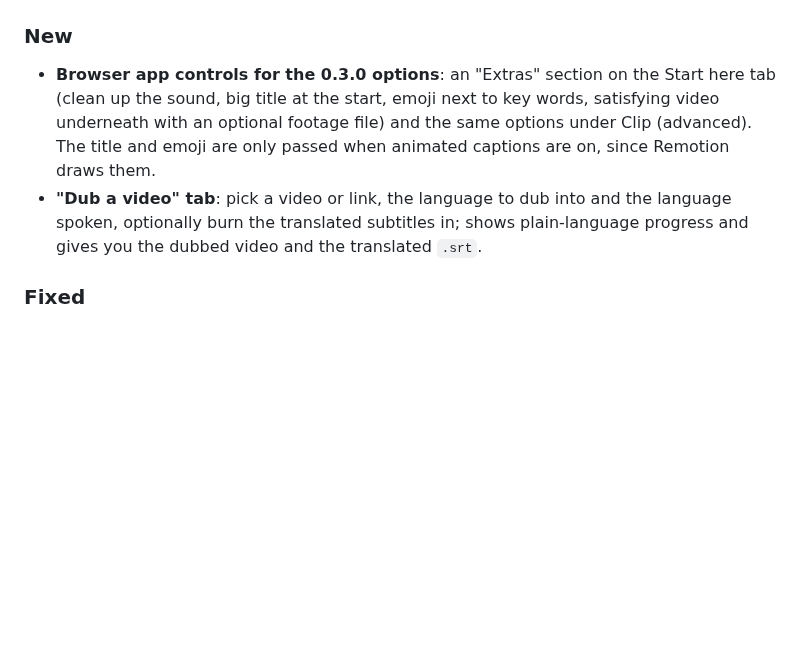
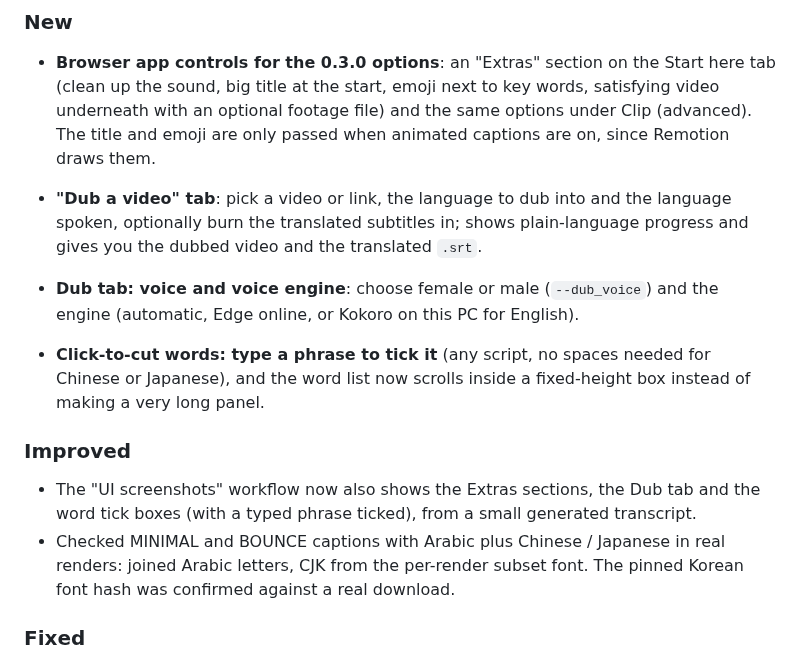
Before and after one commit to ghost1412/shorts-generator, a Markdown page: CHANGELOG.md, the part around the change. GitHub-like rendering; blank space fills up the shorter version.

Commit message:
docs: changelog for dub voice choice, phrase tick box and checked caption styles
Co-Authored-By: Claude Sonnet 5.5 <noreply@anthropic.com>

```diff
--- a/CHANGELOG.md
+++ b/CHANGELOG.md
@@ -7,6 +7,13 @@ Release notes for the `shortsflow` package and the Windows installer. Newest fir
 ### New
 - **Browser app controls for the 0.3.0 options**: an "Extras" section on the Start here tab (clean up the sound, big title at the start, emoji next to key words, satisfying video underneath with an optional footage file) and the same options under Clip (advanced). The title and emoji are only passed when animated captions are on, since Remotion draws them.
 - **"Dub a video" tab**: pick a video or link, the language to dub into and the language spoken, optionally burn the translated subtitles in; shows plain-language progress and gives you the dubbed video and the translated `.srt`.
+
+- **Dub tab: voice and voice engine**: choose female or male (`--dub_voice`) and the engine (automatic, Edge online, or Kokoro on this PC for English).
+- **Click-to-cut words: type a phrase to tick it** (any script, no spaces needed for Chinese or Japanese), and the word list now scrolls inside a fixed-height box instead of making a very long panel.
+
+### Improved
+- The "UI screenshots" workflow now also shows the Extras sections, the Dub tab and the word tick boxes (with a typed phrase ticked), from a small generated transcript.
+- Checked MINIMAL and BOUNCE captions with Arabic plus Chinese / Japanese in real renders: joined Arabic letters, CJK from the per-render subset font. The pinned Korean font hash was confirmed against a real download.
 
 ### Fixed
 - The caption-language hint in the browser app no longer says Japanese, Chinese, Korean and Arabic are unsupported.
```
